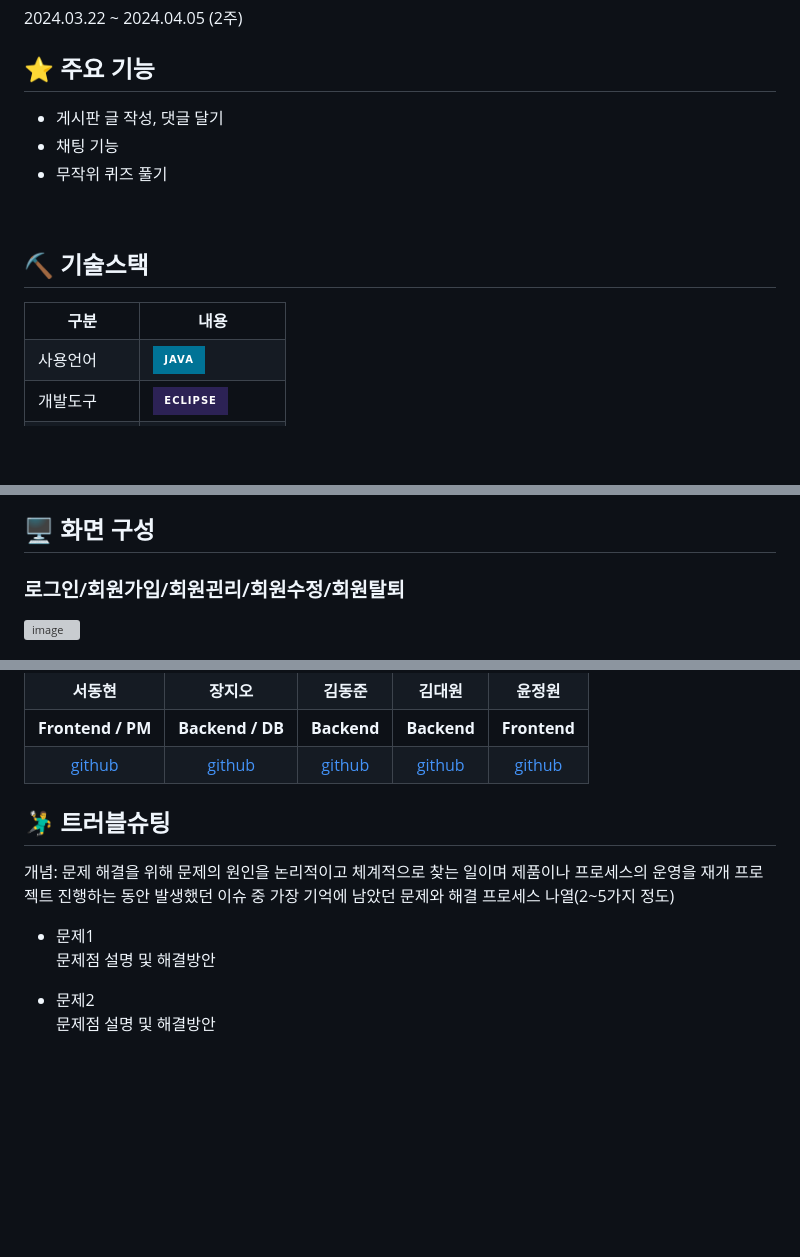
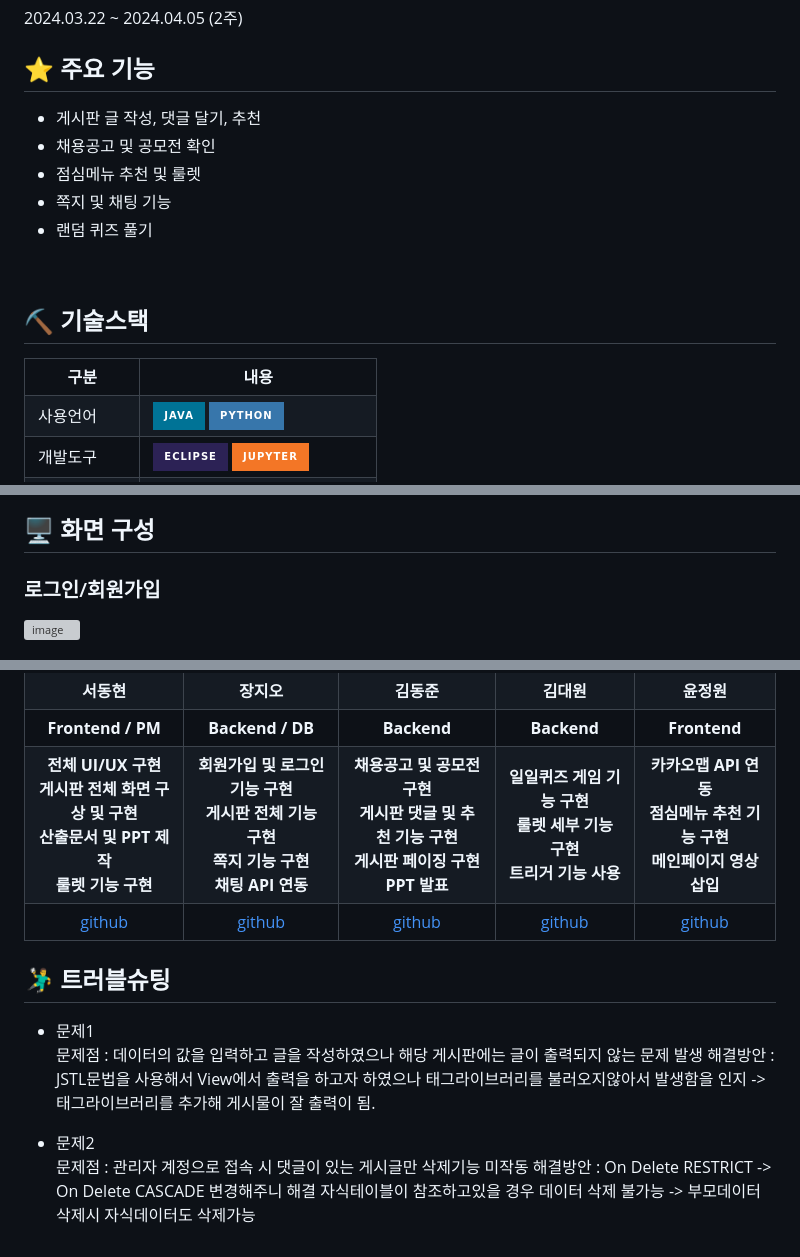
Before and after one commit to 2021-SMHRD-KDT-AI-17/WithSmart, a Markdown page: README.md, 3 parts joined by grey strips. Rendered like a GitHub page; badges without logos; blank space fills up the shorter version; grey boxes are pictures that could not be loaded.

```diff
--- a/README.md
+++ b/README.md
@@ -12,9 +11,11 @@
 <br>
 
 ## ⭐ 주요 기능
-* 게시판 글 작성, 댓글 달기
-* 채팅 기능
-* 무작위 퀴즈 풀기
+* 게시판 글 작성, 댓글 달기, 추천
+* 채용공고 및 공모전 확인
+* 점심메뉴 추천 및 룰렛
+* 쪽지 및 채팅 기능
+* 랜덤 퀴즈 풀기
 
 <br>
 
@@ -28,11 +29,13 @@
         <td>사용언어</td>
         <td>
             <img src="https://img.shields.io/badge/Java-007396?style=for-the-badge&logo=java&logoColor=white"/>
+            <img src="https://img.shields.io/badge/Python-3776AB?style=for-the-badge&logo=Python&logoColor=white"/>
         </td>
     </tr>
     <tr>
         <td>개발도구</td>
         <td>
             <img src="https://img.shields.io/badge/Eclipse-2C2255?style=for-the-badge&logo=Eclipse&logoColor=white"/>
+            <img src="https://img.shields.io/badge/Jupyter-F37626?style=for-the-badge&logo=Jupyter&logoColor=white"/>
         </td>
     </tr>
@@ -70,6 +99,6 @@
 
 ## 🖥 화면 구성
 
-### 로그인/회원가입/회원괸리/회원수정/회원탈퇴
-![image](https://user-images.githubusercontent.com/25995055/178401098-95f15a0e-a2de-415e-83d5-883bb4cb0656.png)
+### 로그인/회원가입
+![image](https://github.com/2021-SMHRD-KDT-AI-17/WithSmart/assets/157354042/cb8d4f8a-90df-4561-8b95-ee069adf2bf4)
 <br>
@@ -99,20 +153,27 @@
     <td align="center"><b>Frontend</b></td>
   </tr>
   <tr>
-    <td align="center"><a href="https://github.com/자신의username작성해주세요" target='_blank'>github</a></td>
-    <td align="center"><a href="https://github.com/자신의username작성해주세요" target='_blank'>github</a></td>
-    <td align="center"><a href="https://github.com/자신의username작성해주세요" target='_blank'>github</a></td>
-    <td align="center"><a href="https://github.com/자신의username작성해주세요" target='_blank'>github</a></td>
-    <td align="center"><a href="https://github.com/자신의username작성해주세요" target='_blank'>github</a></td>
+    <td align="center"><b>전체 UI/UX 구현<br>게시판 전체 화면 구상 및 구현<br>산출문서 및 PPT 제작<br>룰렛 기능 구현</b></td>
+    <td align="center"><b>회원가입 및 로그인 기능 구현<br>게시판 전체 기능 구현<br>쪽지 기능 구현<br>채팅 API 연동</b></td>
+    <td align="center"><b>채용공고 및 공모전 구현<br>게시판 댓글 및 추천 기능 구현<br>게시판 페이징 구현<br>PPT 발표</b></td>
+    <td align="center"><b>일일퀴즈 게임 기능 구현<br>룰렛 세부 기능 구현<br>트리거 기능 사용</b></td>
+    <td align="center"><b>카카오맵 API 연동<br>점심메뉴 추천 기능 구현<br>메인페이지 영상삽입</b></td>
+  </tr>
+  <tr>
+    <td align="center"><a href="https://github.com/SeoDongHyeon2" target='_blank'>github</a></td>
+    <td align="center"><a href="https://github.com/Jangjioh" target='_blank'>github</a></td>
+    <td align="center"><a href="https://github.com/dongjun4" target='_blank'>github</a></td>
+    <td align="center"><a href="https://github.com/vensr1" target='_blank'>github</a></td>
+    <td align="center"><a href="https://github.com/JeongWon0389" target='_blank'>github</a></td>
   </tr>
 </table>
 
 ## 🤾‍♂️ 트러블슈팅
-개념: 문제 해결을 위해 문제의 원인을 논리적이고 체계적으로 찾는 일이며 제품이나 프로세스의 운영을 재개
-프로젝트 진행하는 동안 발생했던 이슈 중 가장 기억에 남았던 문제와 해결 프로세스 나열(2~5가지 정도)
-
 * 문제1<br>
- 문제점 설명 및 해결방안
+문제점 : 데이터의 값을 입력하고 글을 작성하였으나 해당 게시판에는 글이 출력되지 않는 문제 발생
+해결방안 : JSTL문법을 사용해서 View에서 출력을 하고자 하였으나 태그라이브러리를 불러오지않아서 발생함을 인지 -> 태그라이브러리를 추가해 게시물이 잘 출력이 됨.
 
 * 문제2<br>
- 문제점 설명 및 해결방안
+문제점 : 관리자 계정으로 접속 시 댓글이 있는 게시글만 삭제기능 미작동
+해결방안 : On Delete RESTRICT -> On Delete CASCADE 변경해주니 해결
+          자식테이블이 참조하고있을 경우 데이터 삭제 불가능 ->  부모데이터 삭제시 자식데이터도 삭제가능
```
Also changed, not shown: other parts of README.md (+59 -9 lines).
